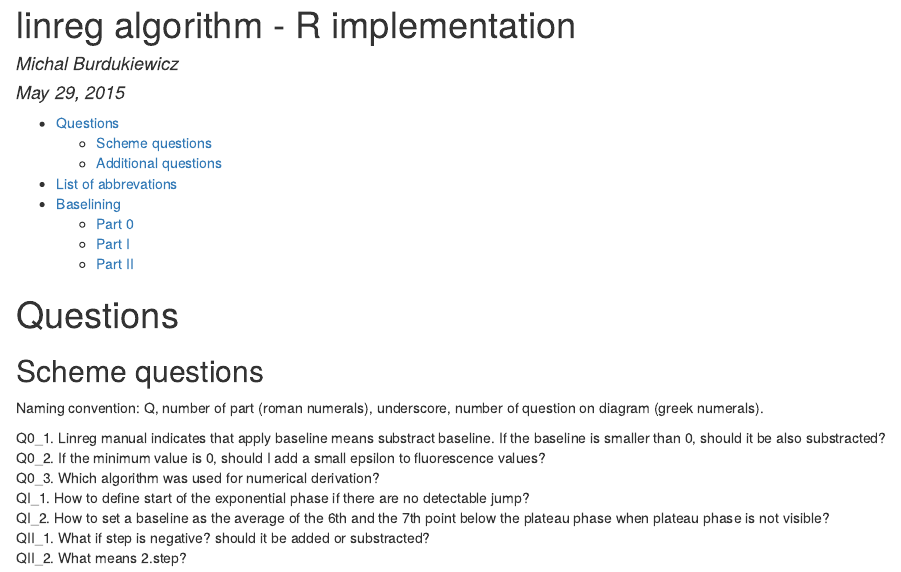
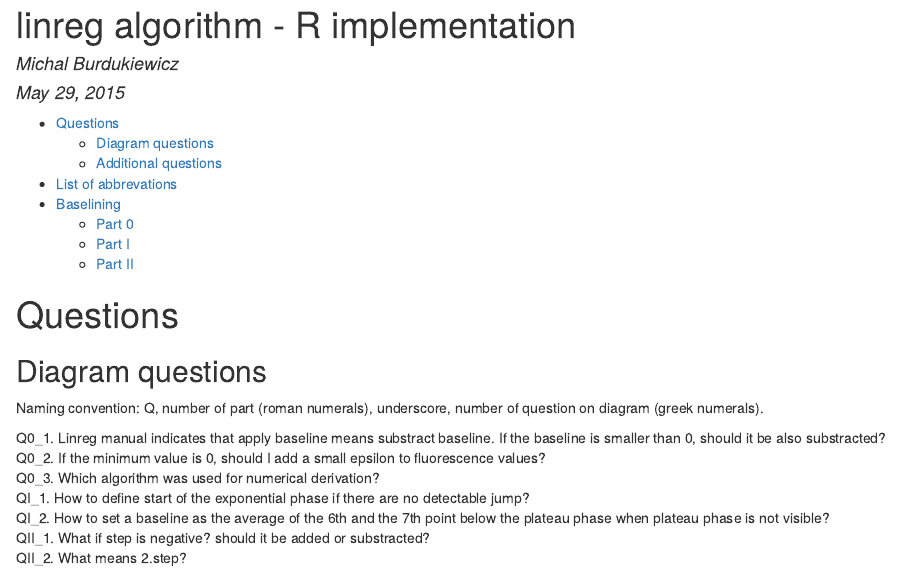
Before and after one commit to michbur/linreg, an R Markdown document (linreg_scheme.Rmd): the page in a window 1100 px wide, from its top. The pictures show the output file linreg_scheme.html that the author committed with the source, opened offline.

Commit message:
typos corrected again

```diff
--- a/linreg_scheme.Rmd
+++ b/linreg_scheme.Rmd
@@ -10,7 +10,7 @@ output:
 
 # Questions
 
-## Scheme questions
+## Diagram questions
 
 Naming convention: Q, number of part (roman numerals), underscore, number of question on diagram (greek numerals).
 
```
Also changed, not shown: linreg_scheme.html.
